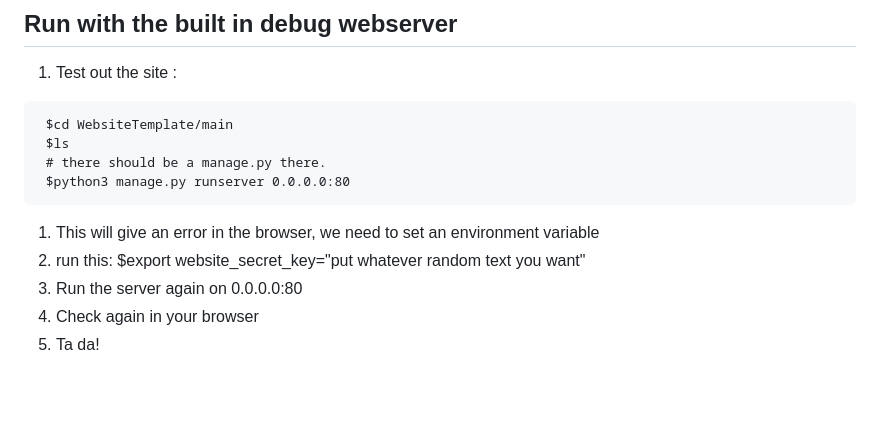
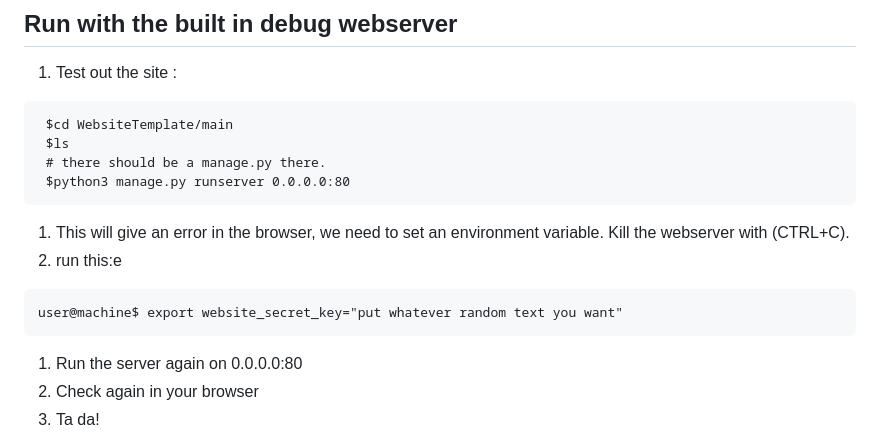
Before and after one commit to melvyniandrag/WebsiteTemplate, a Markdown page: README.md, the part around the change. Rendered like a GitHub page; blank space fills up the shorter version.

Commit message:
Fix README instructions for running the web server
Correct formatting and clarify instructions for setting the environment variable and restarting the server.

````diff
--- a/README.md
+++ b/README.md
@@ -26,8 +26,11 @@ This tutorial shows you how to make a simple website with a handful of libraries
  # there should be a manage.py there.
  $python3 manage.py runserver 0.0.0.0:80
 ```
-1. This will give an error in the browser, we need to set an environment variable
-1. run this: $export website_secret_key="put whatever random text you want"
+1. This will give an error in the browser, we need to set an environment variable. Kill the webserver with (CTRL+C).
+1. run this:e
+```
+user@machine$ export website_secret_key="put whatever random text you want"
+```
 1. Run the server again on 0.0.0.0:80
 1. Check again in your browser
 1. Ta da!
````
